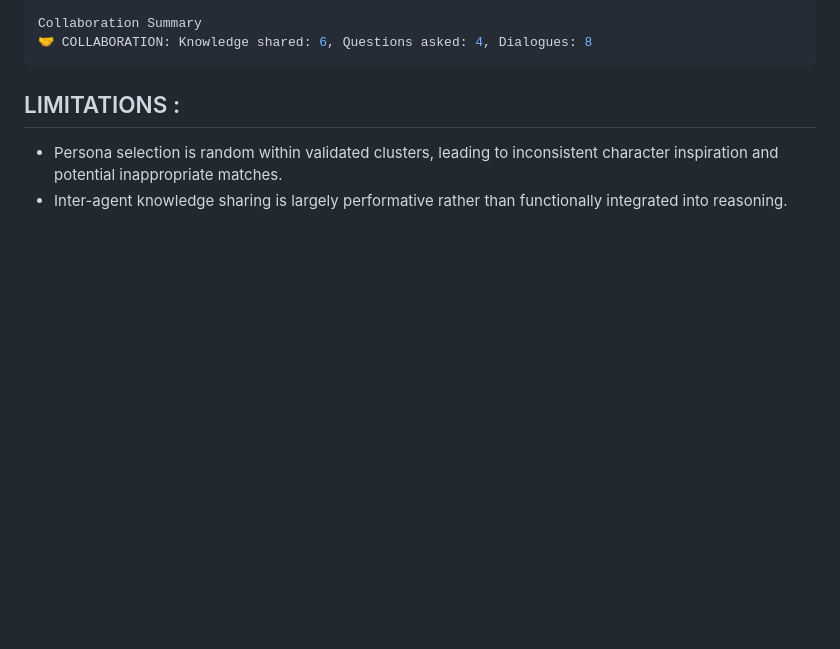
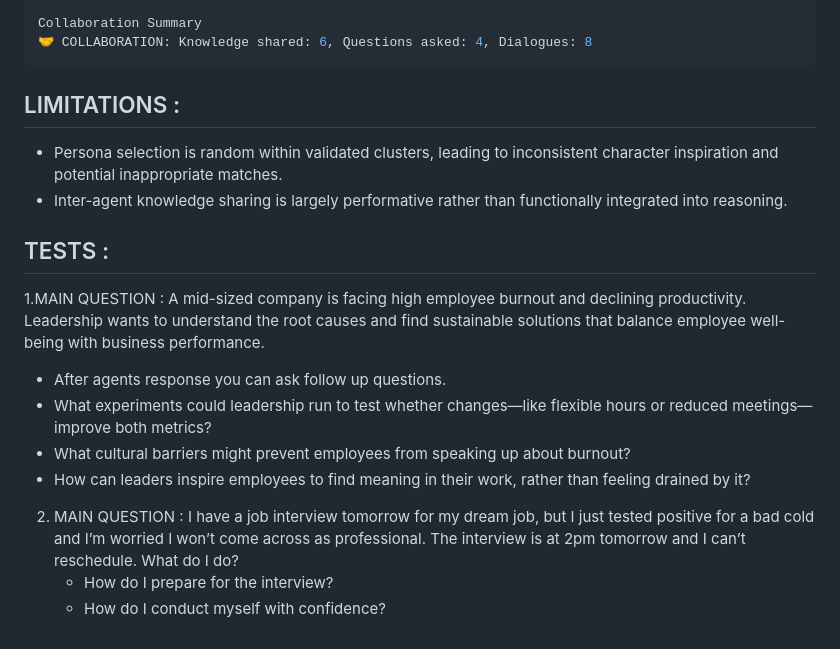
Before and after one commit to sam2527ub/VectorAI, a Markdown page: Readme.md, the part around the change. Rendered like a GitHub page; blank space fills up the shorter version.

```diff
--- a/Readme.md
+++ b/Readme.md
@@ -945,3 +945,12 @@ Collaboration Summary
 ## LIMITATIONS :
 - Persona selection is random within validated clusters, leading to inconsistent character inspiration and potential inappropriate matches.
 - Inter-agent knowledge sharing is largely performative rather than functionally integrated into reasoning.
+## TESTS :
+1.MAIN QUESTION :  A mid-sized company is facing high employee burnout and declining productivity. Leadership wants to understand the root causes and find sustainable solutions that balance employee well-being with business performance.
+ - After agents response you can ask follow up questions.
+ - What experiments could leadership run to test whether changes—like flexible hours or reduced meetings—improve both metrics?
+ - What cultural barriers might prevent employees from speaking up about burnout?
+ - How can leaders inspire employees to find meaning in their work, rather than feeling drained by it?
+2. MAIN QUESTION : I have a job interview tomorrow for my dream job, but I just tested positive for a bad cold and I’m worried I won’t come across as professional. The interview is at 2pm tomorrow and I can’t reschedule. What do I do?
+   - How do I prepare for the interview?
+   - How do I conduct myself with confidence?
```
